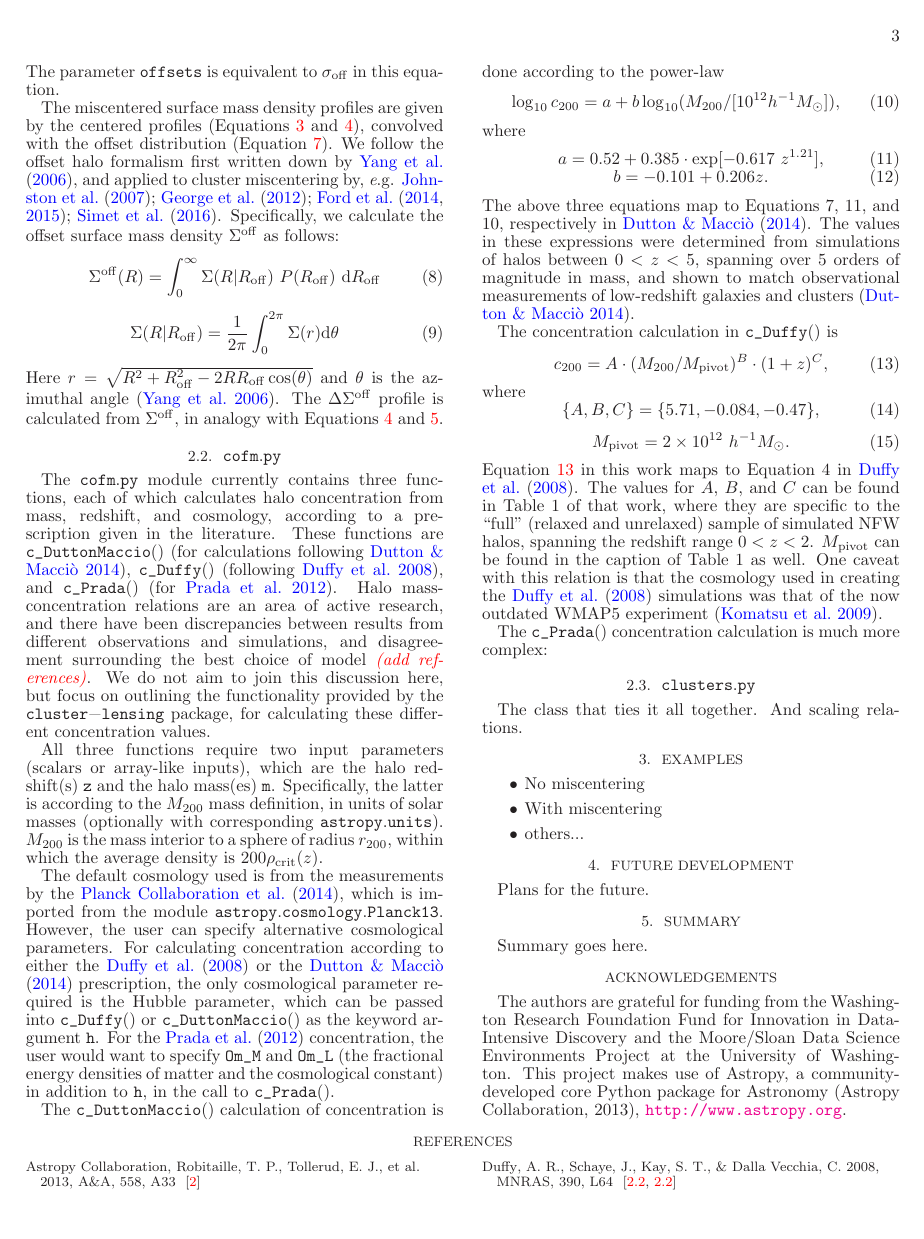
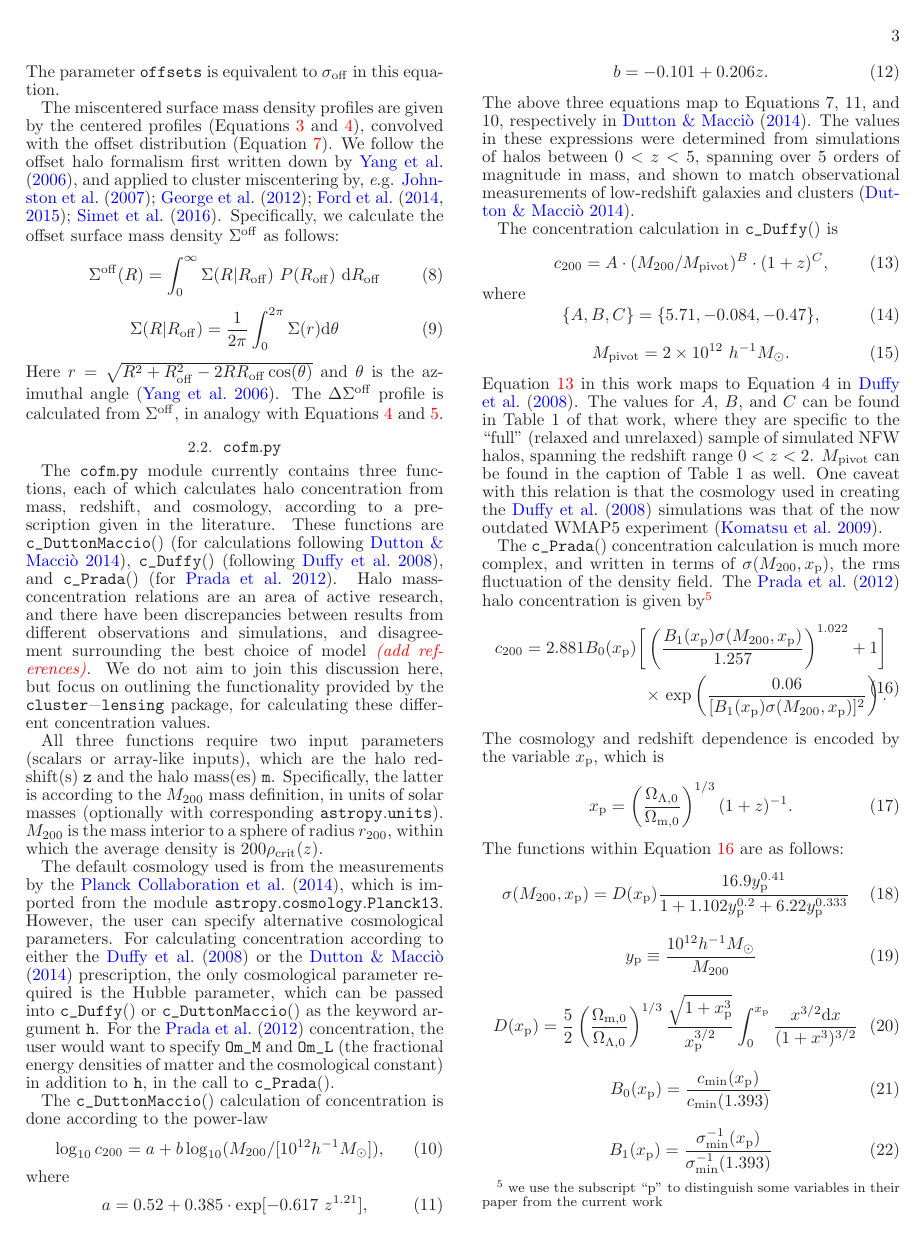
Before and after one commit to jesford/paper-on-cluster-lensing, a LaTeX document (clusterlensing.tex): page 3 of 4. Compiled offline with LaTeX, dvips and Ghostscript.

Commit message:
add Prada eqns

```diff
--- a/clusterlensing.tex
+++ b/clusterlensing.tex
@@ -200,6 +200,30 @@ M_{\rm pivot} = 2 \times 10^{12}\ h^{-1} M_{\odot}.
 \end{equation}
 Equation \ref{c_Duffy} in this work maps to Equation 4 in \citet{Duffy08}. The values for $A$, $B$, and $C$ can be found in Table 1 of that work, where they are specific to the ``full'' (relaxed and unrelaxed) sample of simulated NFW halos, spanning the redshift range $0 < z < 2$. $M_{\rm pivot}$ can be found in the caption of Table 1 as well. One caveat with this relation is that the cosmology used in creating the \citet{Duffy08} simulations was that of the now outdated WMAP5 experiment \citep{WMAP5}.
 
-The \code{c_Prada()} concentration calculation is much more complex:
-
-
+The \code{c_Prada()} concentration calculation is much more complex, and written in terms of $\sigma(M_{200}, x_{\rm p})$, the rms fluctuation of the density field. The \citet{Prada12} halo concentration is given by\footnote{we use the subscript ``p'' to distinguish some variables in their paper from the current work}
+\begin{equation}\label{c_Prada}
+\begin{split}
+c_{200} = 2.881 B_0 (x_{\rm p}) \bigg[ \left( \frac{B_1(x_{\rm p}) \sigma(M_{200},x_{\rm p})}{1.257} \right)^{1.022} + 1 \bigg] \\
+\times\ {\rm exp}\left( \frac{0.06}{[B_1(x_{\rm p}) \sigma(M_{200},x_{\rm p}) ]^2} \right).
+\end{split}
+\end{equation}
+The cosmology and redshift dependence is encoded by the variable $x_{\rm p}$, which is
+\begin{equation}
+x_{\rm p} = \left( \frac{\Omega_{\Lambda, 0}}{\Omega_{{\rm m}, 0}} \right)^{1/3} (1 + z)^{-1}.
+\end{equation}
+The functions within Equation \ref{c_Prada} are as follows:
+\begin{equation}
+\sigma(M_{200},x_{\rm p}) = D(x_{\rm p}) \frac{16.9 y_{\rm p}^{0.41}}{1 + 1.102 y_{\rm p}^{0.2} + 6.22 y_{\rm p}^{0.333}}
+\end{equation}
+\begin{equation}
+y_{\rm p} \equiv \frac{10^{12} h^{-1} M_{\odot}}{M_{200}}
+\end{equation}
+\begin{equation}
+D(x_{\rm p}) = \frac{5}{2} \left( \frac{\Omega_{{\rm m}, 0}}{\Omega_{\Lambda, 0}} \right)^{1/3} \frac{\sqrt{1 + x_{\rm p}^3}}{x_{\rm p}^{3/2}} \int_0^{x_{\rm p}} \frac{x^{3/2} {\rm d}x}{(1 + x^3)^{3/2}}
+\end{equation}
+\begin{equation}
+B_0(x_{\rm p}) = \frac{c_{\rm min}(x_{\rm p})}{c_{\rm min}(1.393)}
+\end{equation}
+\begin{equation}
+B_1(x_{\rm p}) = \frac{\sigma^{-1}_{\rm min}(x_{\rm p})}{\sigma^{-1}_{\rm min}(1.393)}
+\end{equation}
@@ -206,3 +235,5 @@ The \code{c_Prada()} concentration calculation is much more complex:
+\end{equation}
+The numerical values in these equations are obtained from the simulations described in \citet{Prada12}.
 
 %%%%%%%%%%%%%%%%%%%%%%%%%%%%%%%%%%%%%%%%%
 
```
Also changed, not shown: clusterlensing.tex (7 more changed lines).
